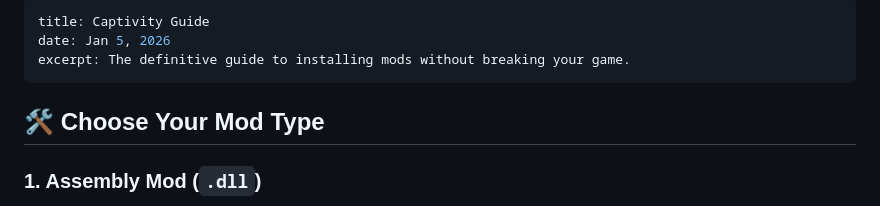
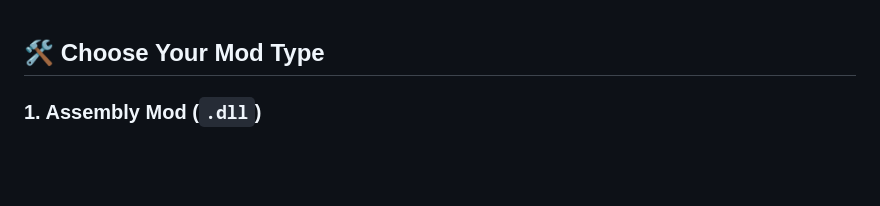
Before and after one commit to RealmsStuff/realmsstuff.github.io, a Markdown page: posts/guide.md, the part around the change. Drawn GitHub-style; blank space fills up the shorter version.

Commit message:
Remove front matter from guide.md
Removed YAML front matter from the guide.

````diff
--- a/posts/guide.md
+++ b/posts/guide.md
@@ -1,9 +1,3 @@
-```yaml
-title: Captivity Guide
-date: Jan 5, 2026
-excerpt: The definitive guide to installing mods without breaking your game.
-```
-
 ## 🛠 Choose Your Mod Type
 
 ### 1. Assembly Mod (`.dll`)
````
